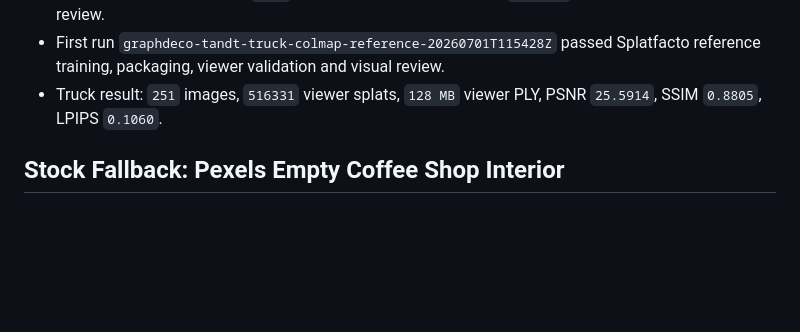
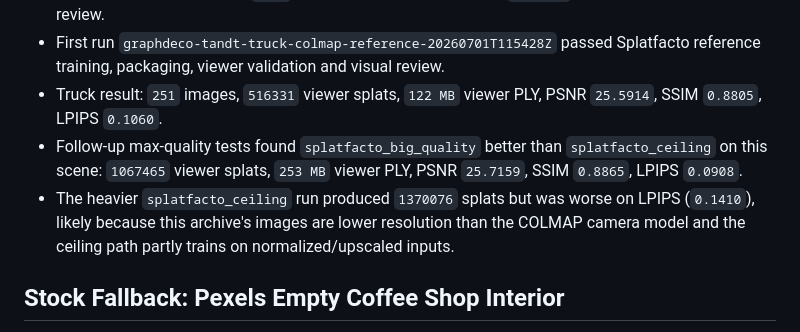
Before and after one commit to Jawbreaker1/gaussian-splat-lab, a Markdown page: docs/sample-capture-candidates.md, the part around the change. GitHub-like rendering; blank space fills up the shorter version.

```diff
--- a/docs/sample-capture-candidates.md
+++ b/docs/sample-capture-candidates.md
@@ -195,7 +195,9 @@ License posture:
 - All four scenes contain `images/` and `sparse/0` with COLMAP binary model files.
 - Manifest readiness reports `pass` for source dataset layout and `warning` only for source-license review.
 - First run `graphdeco-tandt-truck-colmap-reference-20260701T115428Z` passed Splatfacto reference training, packaging, viewer validation and visual review.
-- Truck result: `251` images, `516331` viewer splats, `128 MB` viewer PLY, PSNR `25.5914`, SSIM `0.8805`, LPIPS `0.1060`.
+- Truck result: `251` images, `516331` viewer splats, `122 MB` viewer PLY, PSNR `25.5914`, SSIM `0.8805`, LPIPS `0.1060`.
+- Follow-up max-quality tests found `splatfacto_big_quality` better than `splatfacto_ceiling` on this scene: `1067465` viewer splats, `253 MB` viewer PLY, PSNR `25.7159`, SSIM `0.8865`, LPIPS `0.0908`.
+- The heavier `splatfacto_ceiling` run produced `1370076` splats but was worse on LPIPS (`0.1410`), likely because this archive's images are lower resolution than the COLMAP camera model and the ceiling path partly trains on normalized/upscaled inputs.
 
 ## Stock Fallback: Pexels Empty Coffee Shop Interior
 
```
Also changed, not shown: README.md (+7 -7 lines), docs/quality-ceiling-results.md (+4 -2 lines).
